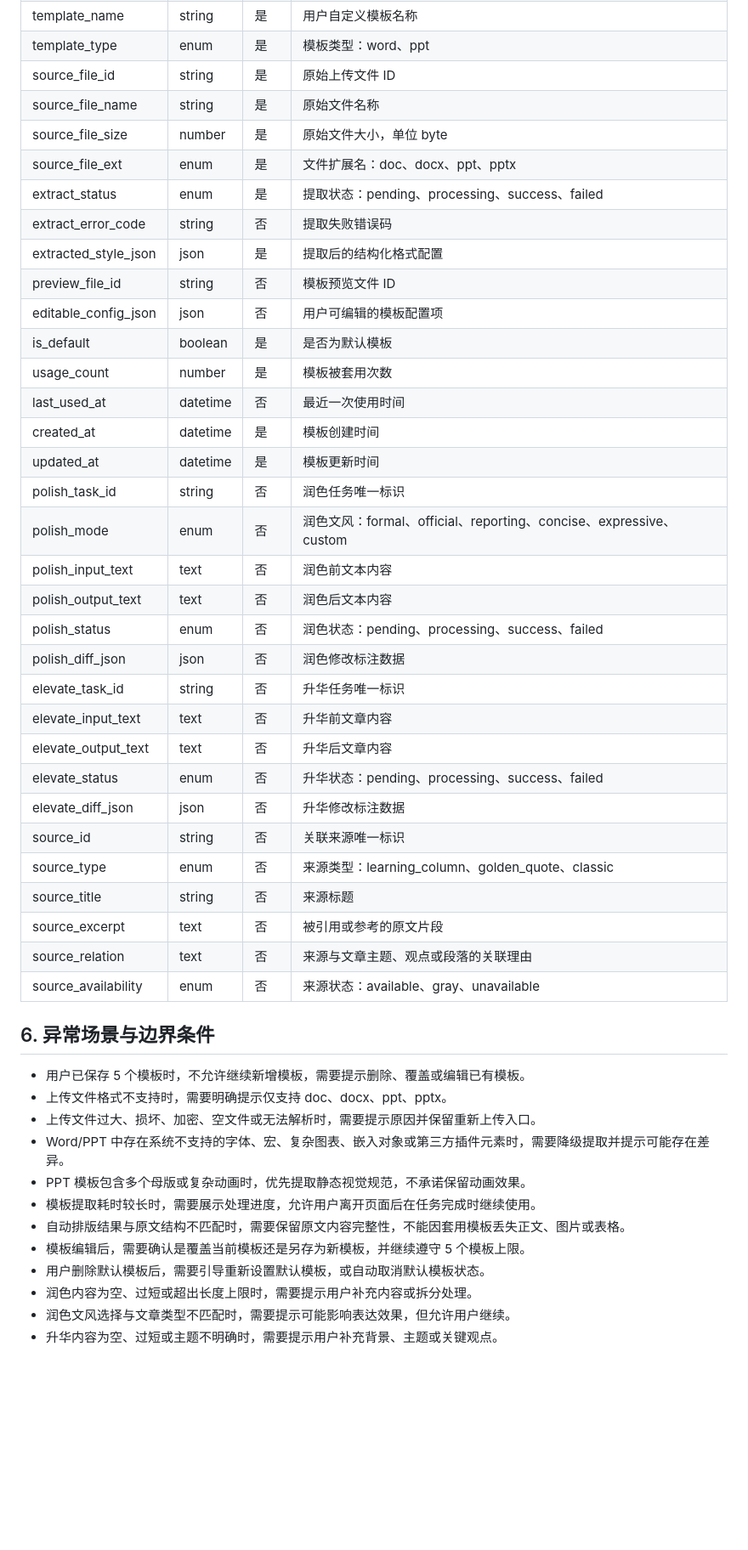
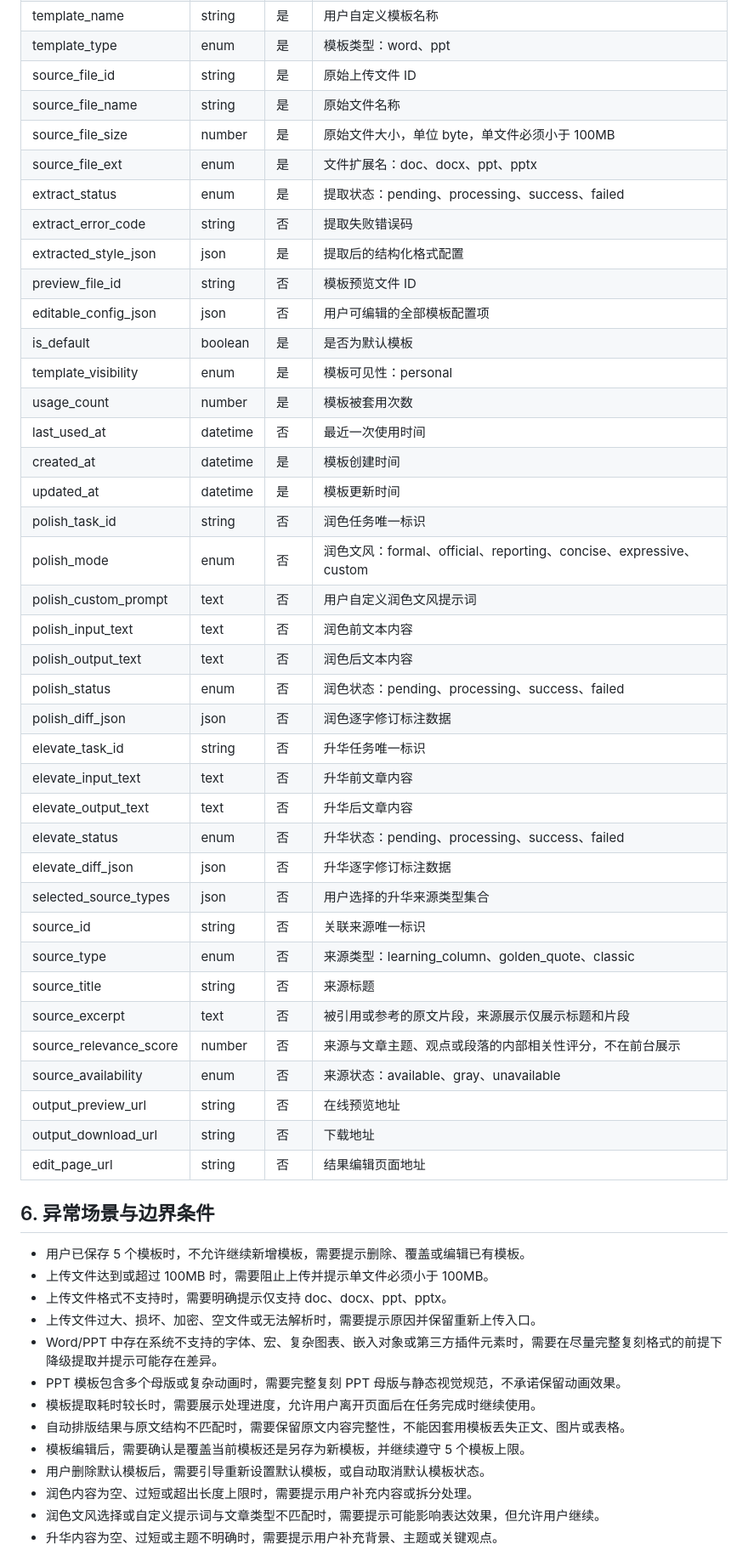
Before and after one commit to wfpepsi/mlt, a Markdown page: PRD.md, the part around one of its changes. Shown at 85% size. Drawn GitHub-style; blank space fills up the shorter version.

```diff
--- a/PRD.md
+++ b/PRD.md
@@ -110,47 +111,54 @@ flowchart TD
 | template_type | enum | 是 | 模板类型：word、ppt |
 | source_file_id | string | 是 | 原始上传文件 ID |
 | source_file_name | string | 是 | 原始文件名称 |
-| source_file_size | number | 是 | 原始文件大小，单位 byte |
+| source_file_size | number | 是 | 原始文件大小，单位 byte，单文件必须小于 100MB |
 | source_file_ext | enum | 是 | 文件扩展名：doc、docx、ppt、pptx |
 | extract_status | enum | 是 | 提取状态：pending、processing、success、failed |
 | extract_error_code | string | 否 | 提取失败错误码 |
 | extracted_style_json | json | 是 | 提取后的结构化格式配置 |
 | preview_file_id | string | 否 | 模板预览文件 ID |
-| editable_config_json | json | 否 | 用户可编辑的模板配置项 |
+| editable_config_json | json | 否 | 用户可编辑的全部模板配置项 |
 | is_default | boolean | 是 | 是否为默认模板 |
+| template_visibility | enum | 是 | 模板可见性：personal |
 | usage_count | number | 是 | 模板被套用次数 |
 | last_used_at | datetime | 否 | 最近一次使用时间 |
 | created_at | datetime | 是 | 模板创建时间 |
 | updated_at | datetime | 是 | 模板更新时间 |
 | polish_task_id | string | 否 | 润色任务唯一标识 |
 | polish_mode | enum | 否 | 润色文风：formal、official、reporting、concise、expressive、custom |
+| polish_custom_prompt | text | 否 | 用户自定义润色文风提示词 |
 | polish_input_text | text | 否 | 润色前文本内容 |
 | polish_output_text | text | 否 | 润色后文本内容 |
 | polish_status | enum | 否 | 润色状态：pending、processing、success、failed |
-| polish_diff_json | json | 否 | 润色修改标注数据 |
+| polish_diff_json | json | 否 | 润色逐字修订标注数据 |
 | elevate_task_id | string | 否 | 升华任务唯一标识 |
 | elevate_input_text | text | 否 | 升华前文章内容 |
 | elevate_output_text | text | 否 | 升华后文章内容 |
 | elevate_status | enum | 否 | 升华状态：pending、processing、success、failed |
-| elevate_diff_json | json | 否 | 升华修改标注数据 |
+| elevate_diff_json | json | 否 | 升华逐字修订标注数据 |
+| selected_source_types | json | 否 | 用户选择的升华来源类型集合 |
 | source_id | string | 否 | 关联来源唯一标识 |
 | source_type | enum | 否 | 来源类型：learning_column、golden_quote、classic |
 | source_title | string | 否 | 来源标题 |
-| source_excerpt | text | 否 | 被引用或参考的原文片段 |
-| source_relation | text | 否 | 来源与文章主题、观点或段落的关联理由 |
+| source_excerpt | text | 否 | 被引用或参考的原文片段，来源展示仅展示标题和片段 |
+| source_relevance_score | number | 否 | 来源与文章主题、观点或段落的内部相关性评分，不在前台展示 |
 | source_availability | enum | 否 | 来源状态：available、gray、unavailable |
+| output_preview_url | string | 否 | 在线预览地址 |
+| output_download_url | string | 否 | 下载地址 |
+| edit_page_url | string | 否 | 结果编辑页面地址 |
 
 ## 6. 异常场景与边界条件
 
 - 用户已保存 5 个模板时，不允许继续新增模板，需要提示删除、覆盖或编辑已有模板。
+- 上传文件达到或超过 100MB 时，需要阻止上传并提示单文件必须小于 100MB。
 - 上传文件格式不支持时，需要明确提示仅支持 doc、docx、ppt、pptx。
 - 上传文件过大、损坏、加密、空文件或无法解析时，需要提示原因并保留重新上传入口。
-- Word/PPT 中存在系统不支持的字体、宏、复杂图表、嵌入对象或第三方插件元素时，需要降级提取并提示可能存在差异。
-- PPT 模板包含多个母版或复杂动画时，优先提取静态视觉规范，不承诺保留动画效果。
+- Word/PPT 中存在系统不支持的字体、宏、复杂图表、嵌入对象或第三方插件元素时，需要在尽量完整复刻格式的前提下降级提取并提示可能存在差异。
+- PPT 模板包含多个母版或复杂动画时，需要完整复刻 PPT 母版与静态视觉规范，不承诺保留动画效果。
 - 模板提取耗时较长时，需要展示处理进度，允许用户离开页面后在任务完成时继续使用。
 - 自动排版结果与原文结构不匹配时，需要保留原文内容完整性，不能因套用模板丢失正文、图片或表格。
 - 模板编辑后，需要确认是覆盖当前模板还是另存为新模板，并继续遵守 5 个模板上限。
 - 用户删除默认模板后，需要引导重新设置默认模板，或自动取消默认模板状态。
 - 润色内容为空、过短或超出长度上限时，需要提示用户补充内容或拆分处理。
-- 润色文风选择与文章类型不匹配时，需要提示可能影响表达效果，但允许用户继续。
+- 润色文风选择或自定义提示词与文章类型不匹配时，需要提示可能影响表达效果，但允许用户继续。
 - 升华内容为空、过短或主题不明确时，需要提示用户补充背景、主题或关键观点。
```
Also changed, not shown: other parts of PRD.md (+27 -32 lines).
